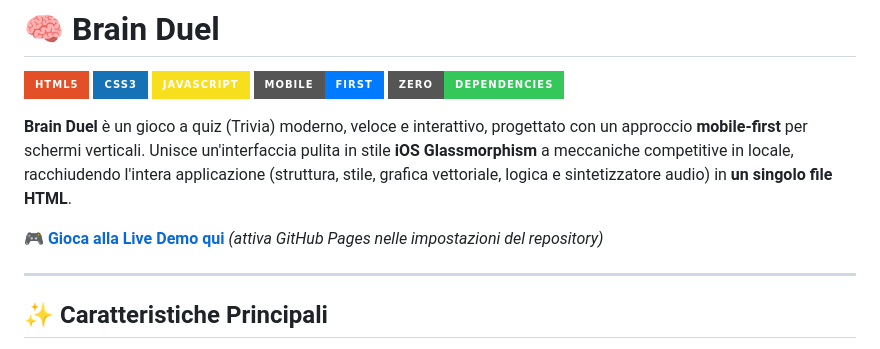
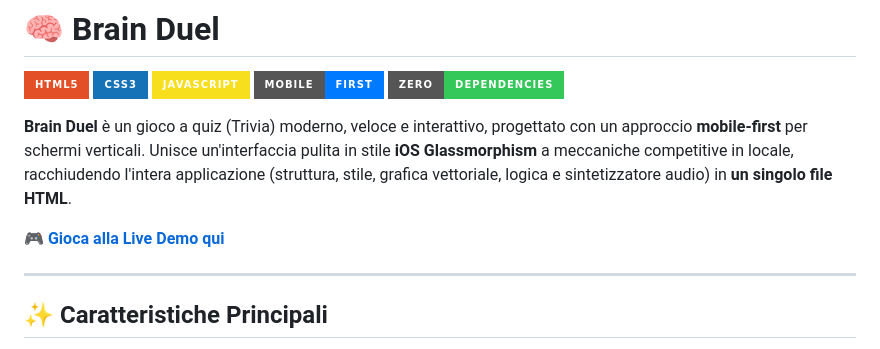
Before and after one commit to davide-raimondi/brain-duel, a Markdown page: README.md, the part around the change. GitHub-like rendering; badges without logos.

Commit message:
Fix formatting in README.md

```diff
--- a/README.md
+++ b/README.md
@@ -8,7 +8,7 @@
 
 **Brain Duel** è un gioco a quiz (Trivia) moderno, veloce e interattivo, progettato con un approccio **mobile-first** per schermi verticali. Unisce un'interfaccia pulita in stile **iOS Glassmorphism** a meccaniche competitive in locale, racchiudendo l'intera applicazione (struttura, stile, grafica vettoriale, logica e sintetizzatore audio) in **un singolo file HTML**.
 
-🎮 **[Gioca alla Live Demo qui](https://davide23567.github.io/brain-duel/)** *(attiva GitHub Pages nelle impostazioni del repository)*
+🎮 **[Gioca alla Live Demo qui](https://davide23567.github.io/brain-duel/)**
 
 ---
 
```
